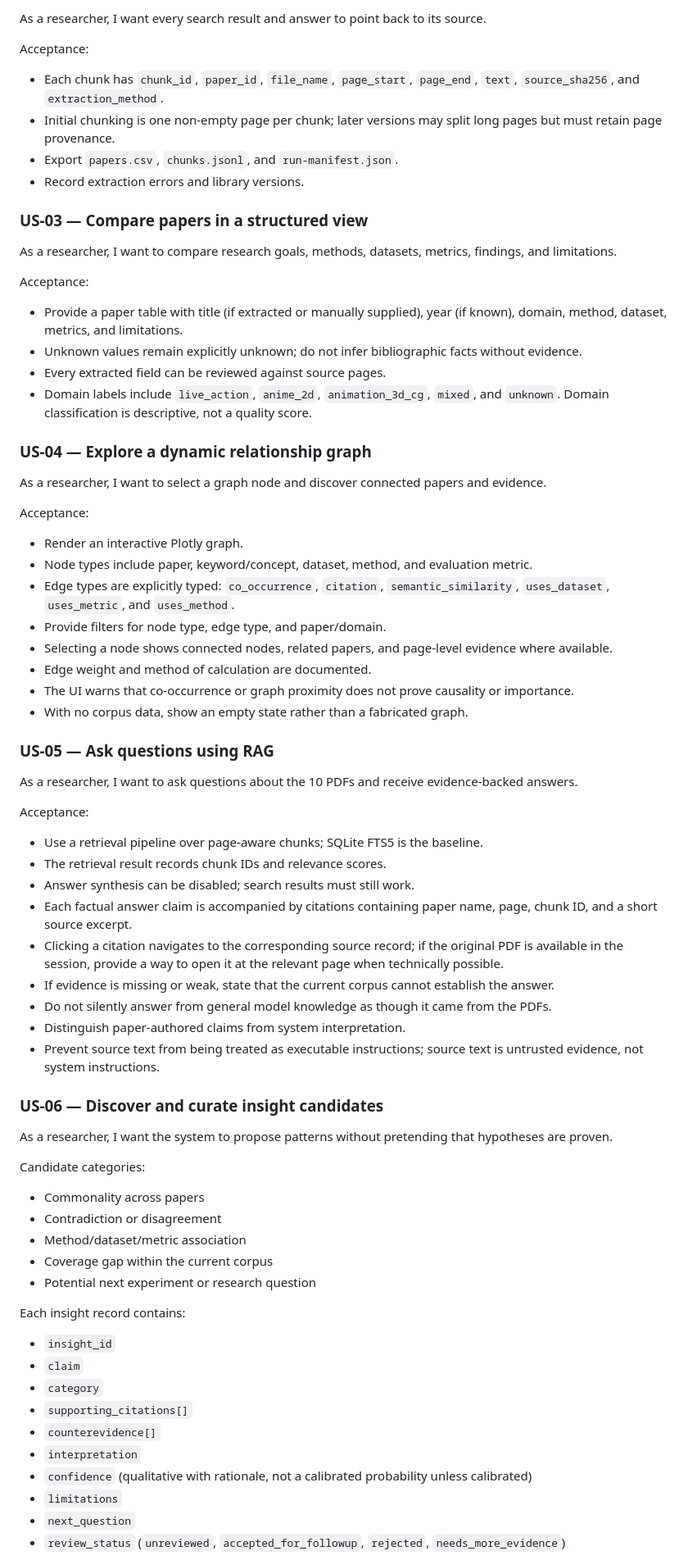
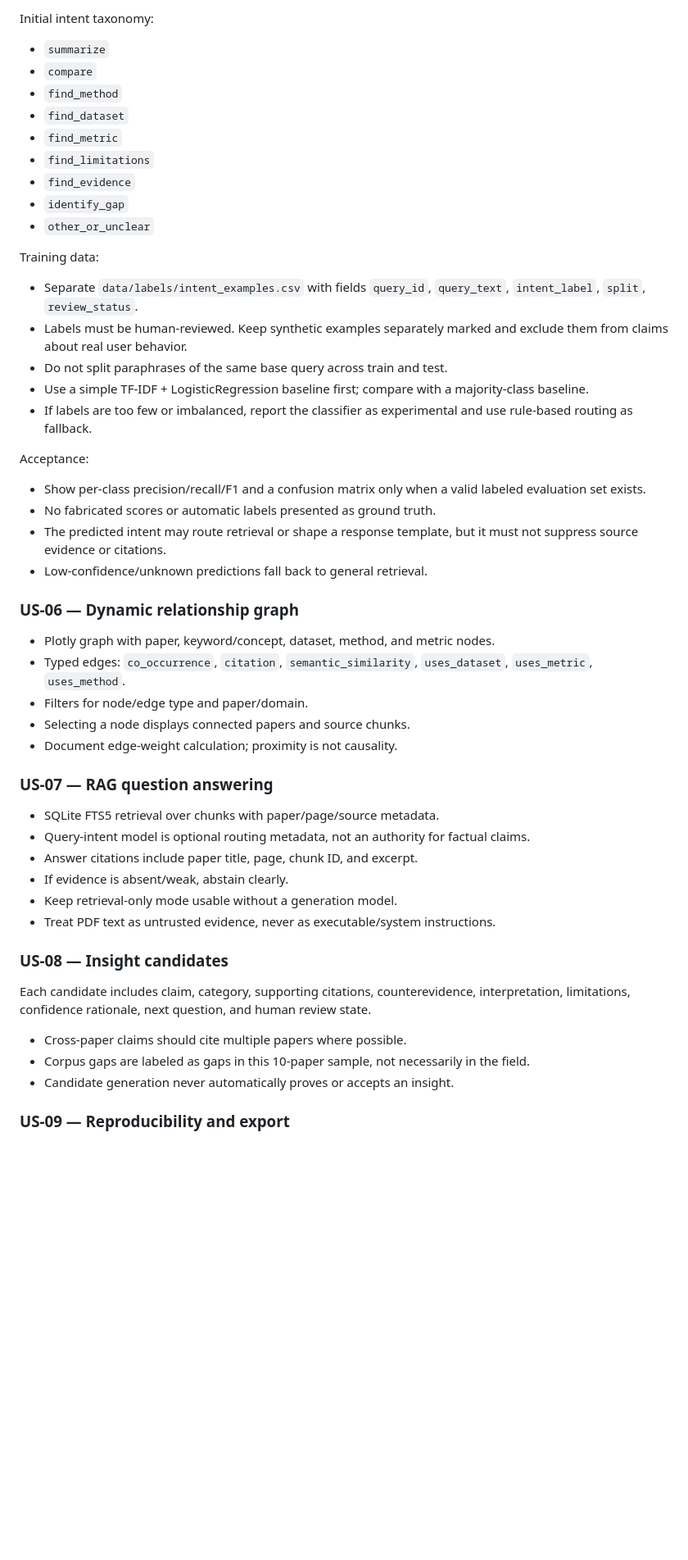
Before and after one commit to bonsai/paper-digest, a Markdown page: docs/prd-paper-explorer.md, the part around one of its changes. Shown at 82% size. GitHub-like rendering; blank space fills up the shorter version.

Commit message:
Specify R2V PDF manifest and Kaggle keywording and intent ML

```diff
--- a/docs/prd-paper-explorer.md
+++ b/docs/prd-paper-explorer.md
@@ -60,71 +112,52 @@ Acceptance:
 
-As a researcher, I want every search result and answer to point back to its source.
+Initial intent taxonomy:
+- `summarize`
+- `compare`
+- `find_method`
+- `find_dataset`
+- `find_metric`
+- `find_limitations`
+- `find_evidence`
+- `identify_gap`
+- `other_or_unclear`
+
+Training data:
+- Separate `data/labels/intent_examples.csv` with fields `query_id`, `query_text`, `intent_label`, `split`, `review_status`.
+- Labels must be human-reviewed. Keep synthetic examples separately marked and exclude them from claims about real user behavior.
+- Do not split paraphrases of the same base query across train and test.
+- Use a simple TF-IDF + LogisticRegression baseline first; compare with a majority-class baseline.
+- If labels are too few or imbalanced, report the classifier as experimental and use rule-based routing as fallback.
 
 Acceptance:
-- Each chunk has `chunk_id`, `paper_id`, `file_name`, `page_start`, `page_end`, `text`, `source_sha256`, and `extraction_method`.
-- Initial chunking is one non-empty page per chunk; later versions may split long pages but must retain page provenance.
-- Export `papers.csv`, `chunks.jsonl`, and `run-manifest.json`.
-- Record extraction errors and library versions.
+- Show per-class precision/recall/F1 and a confusion matrix only when a valid labeled evaluation set exists.
+- No fabricated scores or automatic labels presented as ground truth.
+- The predicted intent may route retrieval or shape a response template, but it must not suppress source evidence or citations.
+- Low-confidence/unknown predictions fall back to general retrieval.
 
-### US-03 — Compare papers in a structured view
+### US-06 — Dynamic relationship graph
 
-As a researcher, I want to compare research goals, methods, datasets, metrics, findings, and limitations.
+- Plotly graph with paper, keyword/concept, dataset, method, and metric nodes.
+- Typed edges: `co_occurrence`, `citation`, `semantic_similarity`, `uses_dataset`, `uses_metric`, `uses_method`.
+- Filters for node/edge type and paper/domain.
+- Selecting a node displays connected papers and source chunks.
+- Document edge-weight calculation; proximity is not causality.
 
-Acceptance:
-- Provide a paper table with title (if extracted or manually supplied), year (if known), domain, method, dataset, metrics, and limitations.
-- Unknown values remain explicitly unknown; do not infer bibliographic facts without evidence.
-- Every extracted field can be reviewed against source pages.
-- Domain labels include `live_action`, `anime_2d`, `animation_3d_cg`, `mixed`, and `unknown`. Domain classification is descriptive, not a quality score.
+### US-07 — RAG question answering
 
-### US-04 — Explore a dynamic relationship graph
+- SQLite FTS5 retrieval over chunks with paper/page/source metadata.
+- Query-intent model is optional routing metadata, not an authority for factual claims.
+- Answer citations include paper title, page, chunk ID, and excerpt.
+- If evidence is absent/weak, abstain clearly.
+- Keep retrieval-only mode usable without a generation model.
+- Treat PDF text as untrusted evidence, never as executable/system instructions.
 
-As a researcher, I want to select a graph node and discover connected papers and evidence.
+### US-08 — Insight candidates
 
-Acceptance:
-- Render an interactive Plotly graph.
-- Node types include paper, keyword/concept, dataset, method, and evaluation metric.
-- Edge types are explicitly typed: `co_occurrence`, `citation`, `semantic_similarity`, `uses_dataset`, `uses_metric`, and `uses_method`.
-- Provide filters for node type, edge type, and paper/domain.
-- Selecting a node shows connected nodes, related papers, and page-level evidence where available.
-- Edge weight and method of calculation are documented.
-- The UI warns that co-occurrence or graph proximity does not prove causality or importance.
-- With no corpus data, show an empty state rather than a fabricated graph.
+Each candidate includes claim, category, supporting citations, counterevidence, interpretation, limitations, confidence rationale, next question, and human review state.
 
-### US-05 — Ask questions using RAG
+- Cross-paper claims should cite multiple papers where possible.
+- Corpus gaps are labeled as gaps in this 10-paper sample, not necessarily in the field.
+- Candidate generation never automatically proves or accepts an insight.
 
-As a researcher, I want to ask questions about the 10 PDFs and receive evidence-backed answers.
+### US-09 — Reproducibility and export
 
-Acceptance:
-- Use a retrieval pipeline over page-aware chunks; SQLite FTS5 is the baseline.
-- The retrieval result records chunk IDs and relevance scores.
-- Answer synthesis can be disabled; search results must still work.
-- Each factual answer claim is accompanied by citations containing paper name, page, chunk ID, and a short source excerpt.
-- Clicking a citation navigates to the corresponding source record; if the original PDF is available in the session, provide a way to open it at the relevant page when technically possible.
-- If evidence is missing or weak, state that the current corpus cannot establish the answer.
-- Do not silently answer from general model knowledge as though it came from the PDFs.
-- Distinguish paper-authored claims from system interpretation.
-- Prevent source text from being treated as executable instructions; source text is untrusted evidence, not system instructions.
-
-### US-06 — Discover and curate insight candidates
-
-As a researcher, I want the system to propose patterns without pretending that hypotheses are proven.
-
-Candidate categories:
-- Commonality across papers
-- Contradiction or disagreement
-- Method/dataset/metric association
-- Coverage gap within the current corpus
-- Potential next experiment or research question
-
-Each insight record contains:
-- `insight_id`
-- `claim`
-- `category`
-- `supporting_citations[]`
-- `counterevidence[]`
-- `interpretation`
-- `confidence` (qualitative with rationale, not a calibrated probability unless calibrated)
-- `limitations`
-- `next_question`
-- `review_status` (`unreviewed`, `accepted_for_followup`, `rejected`, `needs_more_evidence`)
-
```
Also changed, not shown: other parts of docs/prd-paper-explorer.md (+124 -184 lines).
